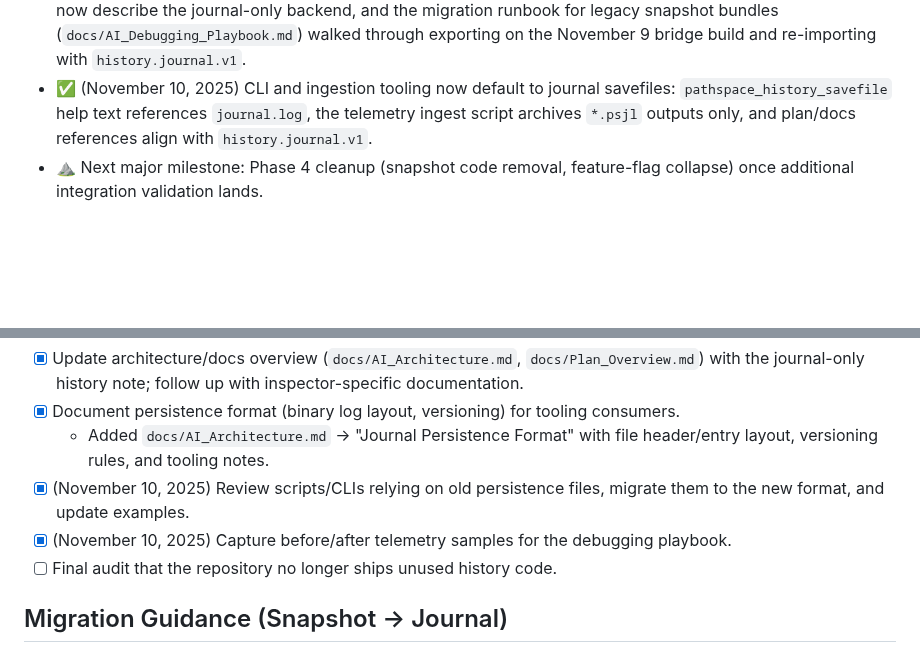
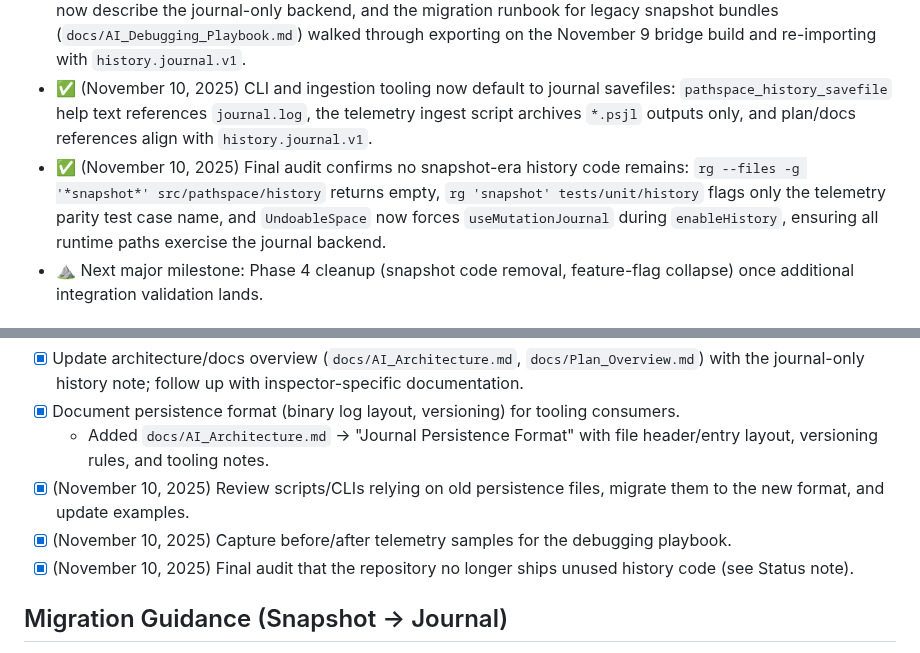
Before and after one commit to ChristofferGreen/PathSpace, a Markdown page: docs/Plan_PathSpace_UndoJournal_Rewrite.md, 2 parts joined by grey strips. Drawn GitHub-style; blank space fills up the shorter version.

Commit message:
docs(history): record snapshot cleanup audit

```diff
--- a/docs/Plan_PathSpace_UndoJournal_Rewrite.md
+++ b/docs/Plan_PathSpace_UndoJournal_Rewrite.md
@@ -29,6 +29,7 @@
 - ✅ Fuzz reference model tracks queue semantics (FIFO insert/take) so regression coverage exercises the same observable behaviour as the underlying `PathSpace` implementation; parity holds across random insert/take/undo/redo/trim sequences.
 - ✅ (November 10, 2025) Documentation sweep completed: architecture, overview, and debugging playbook now describe the journal-only backend, and the migration runbook for legacy snapshot bundles (`docs/AI_Debugging_Playbook.md`) walked through exporting on the November 9 bridge build and re-importing with `history.journal.v1`.
 - ✅ (November 10, 2025) CLI and ingestion tooling now default to journal savefiles: `pathspace_history_savefile` help text references `journal.log`, the telemetry ingest script archives `*.psjl` outputs only, and plan/docs references align with `history.journal.v1`.
+- ✅ (November 10, 2025) Final audit confirms no snapshot-era history code remains: `rg --files -g '*snapshot*' src/pathspace/history` returns empty, `rg 'snapshot' tests/unit/history` flags only the telemetry parity test case name, and `UndoableSpace` now forces `useMutationJournal` during `enableHistory`, ensuring all runtime paths exercise the journal backend.
 - ⛰️ Next major milestone: Phase 4 cleanup (snapshot code removal, feature-flag collapse) once additional integration validation lands.
 
 ## Implementation Phases
@@ -99,7 +100,7 @@
   - Added `docs/AI_Architecture.md` -> "Journal Persistence Format" with file header/entry layout, versioning rules, and tooling notes.
 - [x] (November 10, 2025) Review scripts/CLIs relying on old persistence files, migrate them to the new format, and update examples.
 - [x] (November 10, 2025) Capture before/after telemetry samples for the debugging playbook.
-- [ ] Final audit that the repository no longer ships unused history code.
+- [x] (November 10, 2025) Final audit that the repository no longer ships unused history code (see Status note).
 
 ## Migration Guidance (Snapshot → Journal)
 1. **Locate legacy persistence** — Snapshot builds store undo data under `<persistence-root>/<namespace>/<encoded-root>/` with `state.meta`, `snapshots/`, and `entries/`. If those files exist, treat the root as pre-journal data.
```
